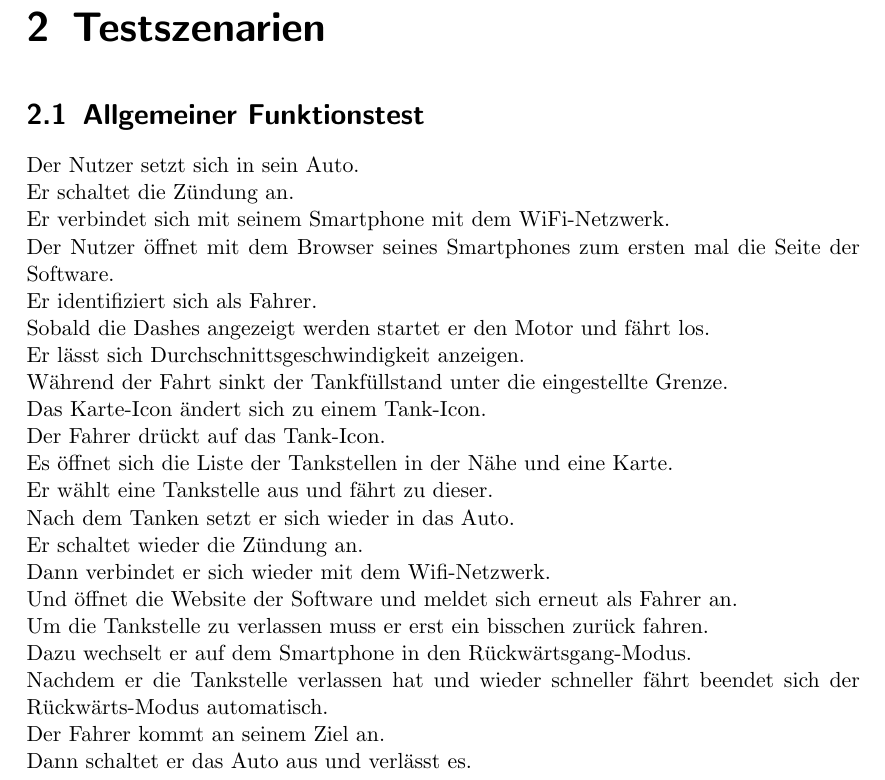
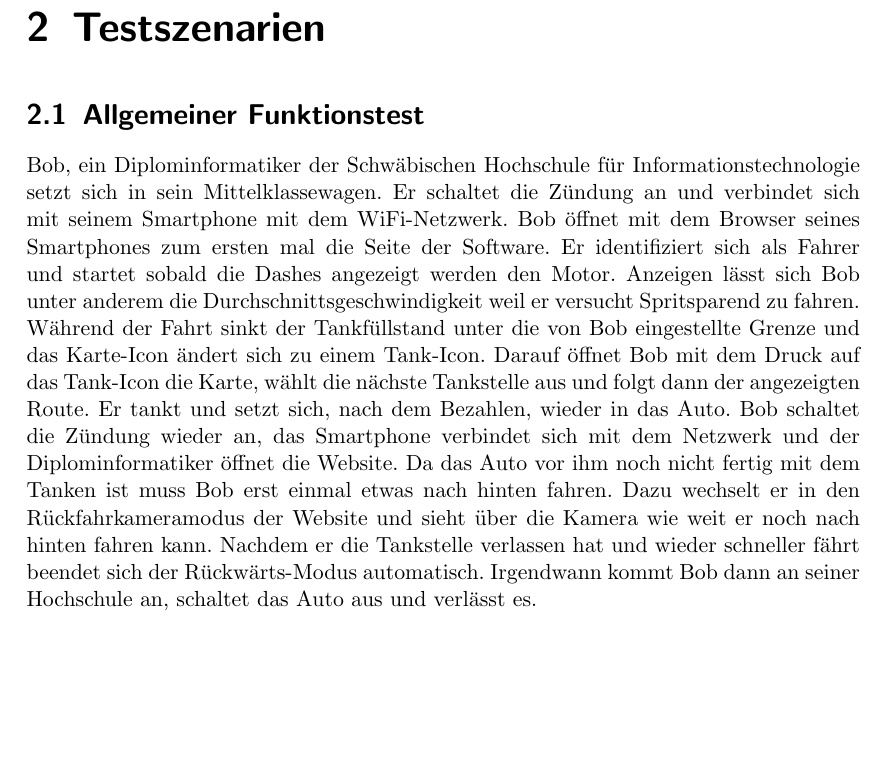
Before and after one commit to uzdry/PSE, a LaTeX document (myDoc/GlobalTest.tex): part of page 4 of 4, cut so that both start at the same text, the shorter picture padded with empty space. Compiled offline with pdfLaTeX.

Commit message:
Testszenario an Bob angepasst

```diff
--- a/myDoc/GlobalTest.tex
+++ b/myDoc/GlobalTest.tex
@@ -103,26 +103,6 @@ Karte angezeigt.
 
 \chapter{Testszenarien}
 \section{Allgemeiner Funktionstest}
-Der Nutzer setzt sich in sein Auto.\\
-Er schaltet die Zündung an.\\
-Er verbindet sich mit seinem Smartphone mit dem WiFi-Netzwerk.\\
-Der Nutzer öffnet mit dem Browser seines Smartphones zum ersten mal die Seite der Software.\\
-Er identifiziert sich als Fahrer.\\
-Sobald die Dashes angezeigt werden startet er den Motor und fährt los.\\
-Er lässt sich Durchschnittsgeschwindigkeit anzeigen.\\
-Während der Fahrt sinkt der Tankfüllstand unter die eingestellte Grenze.\\
-Das Karte-Icon ändert sich zu einem Tank-Icon.\\
-Der Fahrer drückt auf das Tank-Icon.\\
-Es öffnet sich die Liste der Tankstellen in der Nähe und eine Karte.\\
-Er wählt eine Tankstelle aus und fährt zu dieser.\\
-Nach dem Tanken setzt er sich wieder in das Auto.\\
-Er schaltet wieder die Zündung an.\\
-Dann verbindet er sich wieder mit dem Wifi-Netzwerk.\\
-Und öffnet die Website der Software und meldet sich erneut als Fahrer an.\\
-Um die Tankstelle zu verlassen muss er erst ein bisschen zurück fahren.\\
-Dazu wechselt er auf dem Smartphone in den Rückwärtsgang-Modus.\\
-Nachdem er die Tankstelle verlassen hat und wieder schneller fährt beendet sich der Rückwärts-Modus automatisch.\\
-Der Fahrer kommt an seinem Ziel an.\\
-Dann schaltet er das Auto aus und verlässt es.\\
+Bob, ein Diplominformatiker der Schwäbischen Hochschule für Informationstechnologie setzt sich in sein Mittelklassewagen. Er schaltet die Zündung an und verbindet sich mit seinem Smartphone mit dem WiFi-Netzwerk. Bob öffnet mit dem Browser seines Smartphones zum ersten mal die Seite der Software. Er identifiziert sich als Fahrer und startet sobald die Dashes angezeigt werden den Motor. Anzeigen lässt sich Bob unter anderem die Durchschnittsgeschwindigkeit weil er versucht Spritsparend zu fahren. Während der Fahrt sinkt der Tankfüllstand unter die von Bob eingestellte Grenze und das Karte-Icon ändert sich zu einem Tank-Icon. Darauf öffnet Bob mit dem Druck auf das Tank-Icon die Karte, wählt die nächste Tankstelle aus und folgt dann der angezeigten Route. Er tankt  und setzt sich, nach dem Bezahlen, wieder in das Auto. Bob schaltet die Zündung wieder an, das Smartphone verbindet sich mit dem Netzwerk und der Diplominformatiker öffnet die Website. Da das Auto vor ihm noch nicht fertig mit dem Tanken ist muss Bob erst einmal etwas nach hinten fahren. Dazu wechselt er in den Rückfahrkameramodus der Website und sieht über die Kamera wie weit er noch nach hinten fahren kann. Nachdem er die Tankstelle verlassen hat und wieder schneller fährt beendet sich der Rückwärts-Modus automatisch. Irgendwann kommt Bob dann an seiner Hochschule an, schaltet das Auto aus und verlässt es.
 
 \end{document}
```
